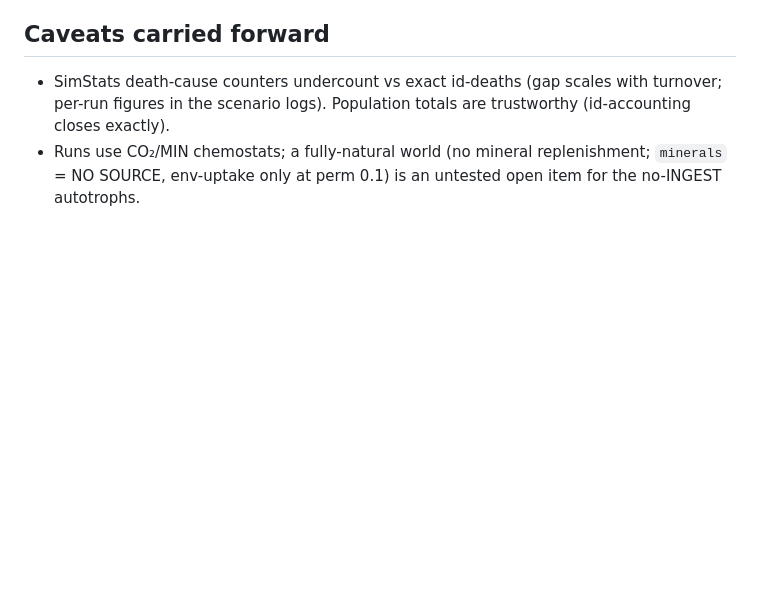
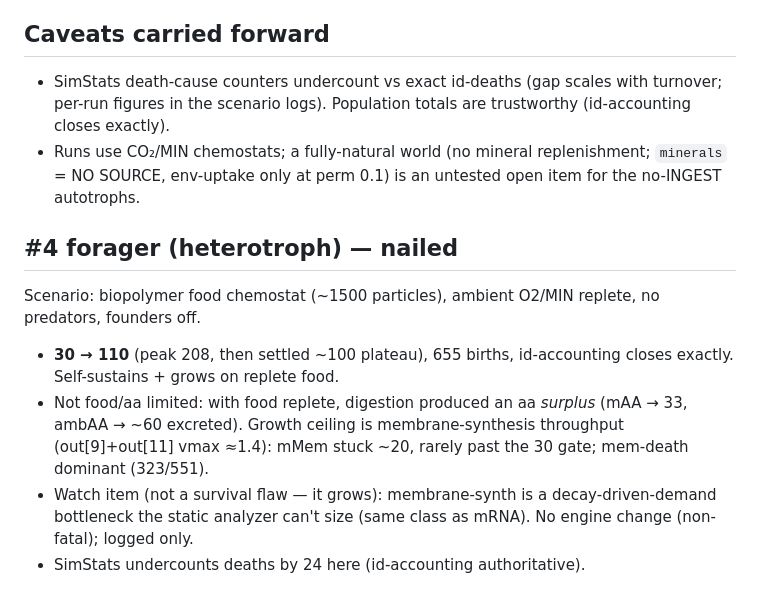
Before and after one commit to trussell314/evosim4, a Markdown page: SCENARIO_RESULTS.md, the part around the change. Drawn GitHub-style; blank space fills up the shorter version.

Commit message:
docs: log #4 forager results (nailed; membrane-synth ceiling watch item)
https://claude.ai/code/session_01TpM6ey6ELS9ZUAQEa46KmY

```diff
--- a/SCENARIO_RESULTS.md
+++ b/SCENARIO_RESULTS.md
@@ -57,3 +57,19 @@ genome/semantics mismatch; left unfixed per instruction.
 - Runs use CO₂/MIN chemostats; a fully-natural world (no mineral
   replenishment; `minerals` = NO SOURCE, env-uptake only at perm 0.1)
   is an untested open item for the no-INGEST autotrophs.
+
+## #4 forager (heterotroph) — nailed
+
+Scenario: biopolymer food chemostat (~1500 particles), ambient O2/MIN
+replete, no predators, founders off.
+
+- **30 → 110** (peak 208, then settled ~100 plateau), 655 births,
+  id-accounting closes exactly. Self-sustains + grows on replete food.
+- Not food/aa limited: with food replete, digestion produced an aa
+  *surplus* (mAA → 33, ambAA → ~60 excreted). Growth ceiling is
+  membrane-synthesis throughput (out[9]+out[11] vmax ≈1.4): mMem
+  stuck ~20, rarely past the 30 gate; mem-death dominant (323/551).
+- Watch item (not a survival flaw — it grows): membrane-synth is a
+  decay-driven-demand bottleneck the static analyzer can't size
+  (same class as mRNA). No engine change (non-fatal); logged only.
+- SimStats undercounts deaths by 24 here (id-accounting authoritative).
```
